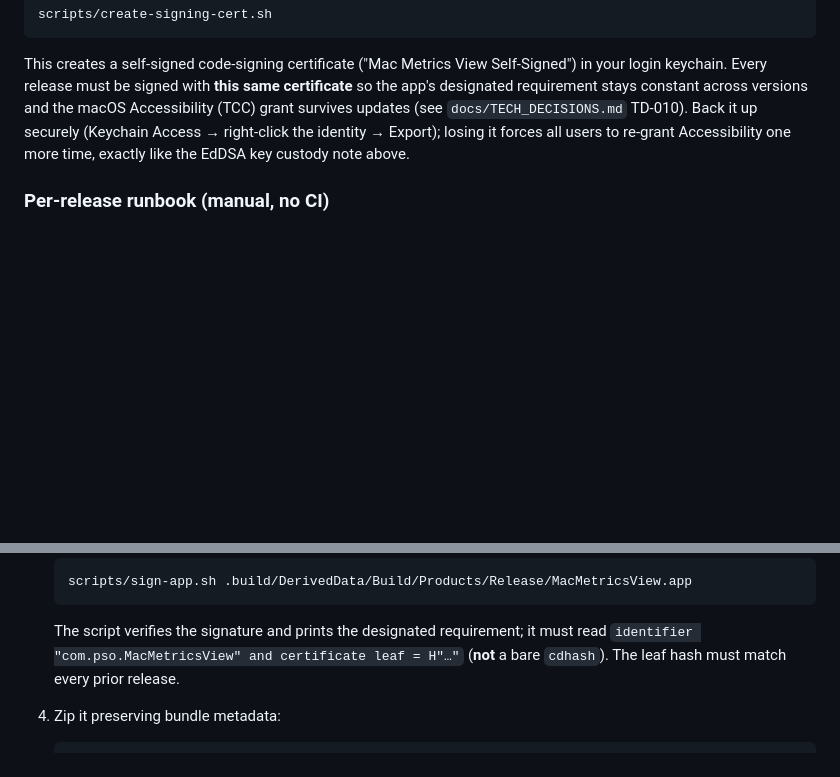
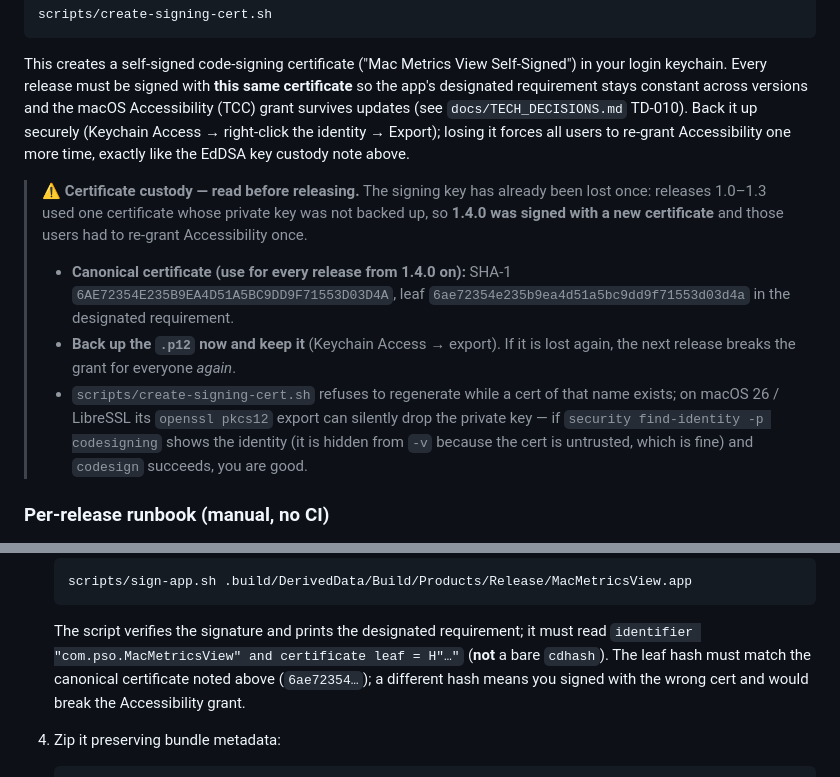
Before and after one commit to patrickonofre/mac-metrics-view, a Markdown page: README.md, 2 parts joined by grey strips. Rendered like a GitHub page; blank space fills up the shorter version.

Commit message:
docs(README): warn about signing-cert custody after the 1.4.0 rotation
The signing key for 1.0-1.3 was lost, so 1.4.0 was signed with a new
certificate (users re-granted Accessibility once). Record the canonical
cert hash to reuse for every future release, drop the now-false "leaf
must match every prior release" claim, and note the LibreSSL pkcs12
pitfall hit during this release.

Co-Authored-By: Claude Opus 4.8 <noreply@anthropic.com>

```diff
--- a/README.md
+++ b/README.md
@@ -113,6 +113,22 @@ versions and the macOS Accessibility (TCC) grant survives updates (see
 right-click the identity → Export); losing it forces all users to re-grant
 Accessibility one more time, exactly like the EdDSA key custody note above.
 
+> ⚠️ **Certificate custody — read before releasing.**
+> The signing key has already been lost once: releases 1.0–1.3 used one
+> certificate whose private key was not backed up, so **1.4.0 was signed with a
+> new certificate** and those users had to re-grant Accessibility once.
+>
+> - **Canonical certificate (use for every release from 1.4.0 on):**
+>   SHA-1 `6AE72354E235B9EA4D51A5BC9DD9F71553D03D4A`, leaf
+>   `6ae72354e235b9ea4d51a5bc9dd9f71553d03d4a` in the designated requirement.
+> - **Back up the `.p12` now and keep it** (Keychain Access → export). If it is
+>   lost again, the next release breaks the grant for everyone *again*.
+> - `scripts/create-signing-cert.sh` refuses to regenerate while a cert of that
+>   name exists; on macOS 26 / LibreSSL its `openssl pkcs12` export can silently
+>   drop the private key — if `security find-identity -p codesigning` shows the
+>   identity (it is hidden from `-v` because the cert is untrusted, which is
+>   fine) and `codesign` succeeds, you are good.
+
 ### Per-release runbook (manual, no CI)
 
 1. Bump `MARKETING_VERSION` and `CURRENT_PROJECT_VERSION` (monotonically) in
@@ -140,7 +156,9 @@ Accessibility one more time, exactly like the EdDSA key custody note above.
 
    The script verifies the signature and prints the designated requirement; it
    must read `identifier "com.pso.MacMetricsView" and certificate leaf = H"…"`
-   (**not** a bare `cdhash`). The leaf hash must match every prior release.
+   (**not** a bare `cdhash`). The leaf hash must match the canonical certificate
+   noted above (`6ae72354…`); a different hash means you signed with the wrong
+   cert and would break the Accessibility grant.
 
 4. Zip it preserving bundle metadata:
 
```
